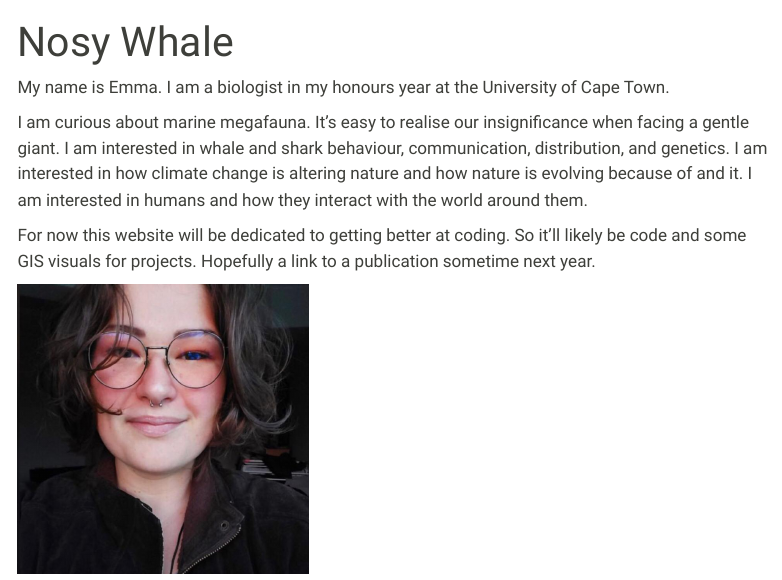
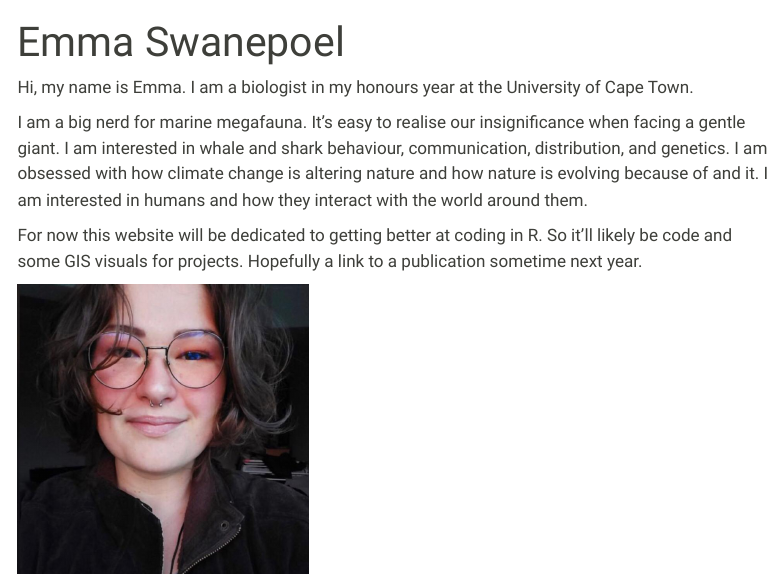
Before and after one commit to NosyShark/NosyShark.github.io, a Quarto document (index.qmd): the page in a window 1100 px wide, from its top. Rendered offline with R 4.5, knitr and Pandoc in place of Quarto, with nearby package versions; menus at the side of the page are left out.

Commit message:
syntax updates

```diff
--- a/index.qmd
+++ b/index.qmd
@@ -1,11 +1,11 @@
 ---
-title: "Nosy Whale"
+title: "Emma Swanepoel"
 ---
 
-My name is Emma. I am a biologist in my honours year at the University of Cape Town.
+Hi, my name is Emma. I am a biologist in my honours year at the University of Cape Town.
 
-I am curious about marine megafauna. It's easy to realise our insignificance when facing a gentle giant. I am interested in whale and shark behaviour, communication, distribution, and genetics. I am interested in how climate change is altering nature and how nature is evolving because of and it. I am interested in humans and how they interact with the world around them.
+I am a big nerd for marine megafauna. It's easy to realise our insignificance when facing a gentle giant. I am interested in whale and shark behaviour, communication, distribution, and genetics. I am obsessed with how climate change is altering nature and how nature is evolving because of and it. I am interested in humans and how they interact with the world around them.
 
-For now this website will be dedicated to getting better at coding. So it'll likely be code and some GIS visuals for projects. Hopefully a link to a publication sometime next year.
+For now this website will be dedicated to getting better at coding in R. So it'll likely be code and some GIS visuals for projects. Hopefully a link to a publication sometime next year.
 
-![](images/WhatsApp Image 2024-02-24 at 14.19.22.jpeg){width="290"}
+![](images/WhatsApp%20Image%202024-02-24%20at%2014.19.22.jpeg){width="290"}
```
Also changed, not shown: shyshark.qmd (+2 -2 lines).
